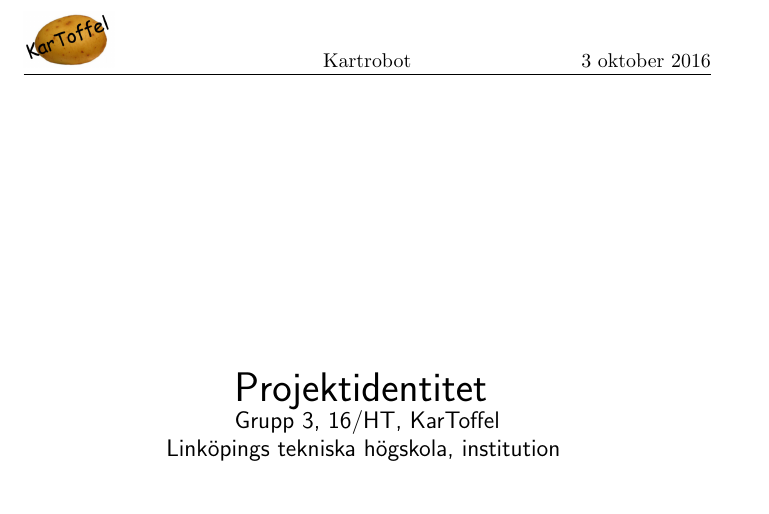
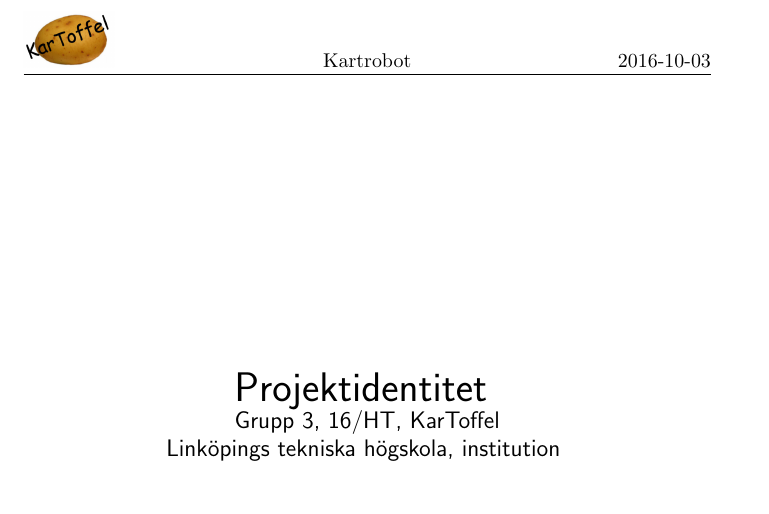
Before and after one commit to SebastianCallh/kartoffel-tsea29, a LaTeX document (docs/src/projektplan.tex): part of page 2 of 14, cut so that both start at the same text. Compiled offline with pdfLaTeX.

Commit message:
Modified date format for projektplan

```diff
--- a/docs/src/projektplan.tex
+++ b/docs/src/projektplan.tex
@@ -3,6 +3,8 @@
 \usepackage[english, swedish]{babel}
 \usepackage{graphicx}
 \usepackage{float}
+\usepackage[yyyymmdd]{datetime}
+\renewcommand{\dateseparator}{-}
 
 %For headers & footers
 \usepackage{fancyhdr}
```
